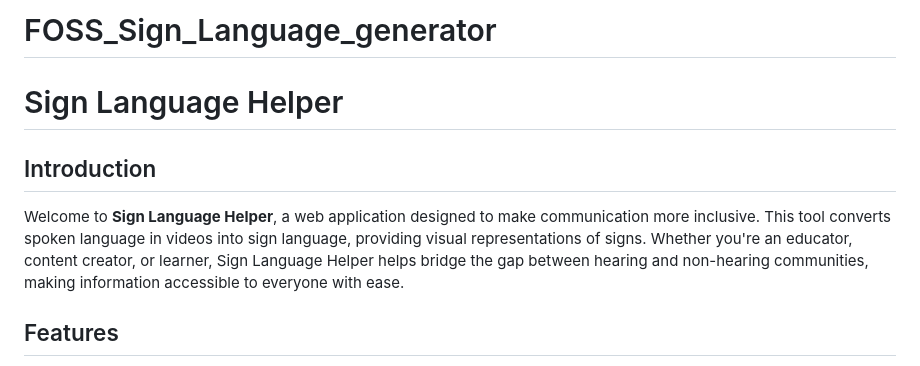
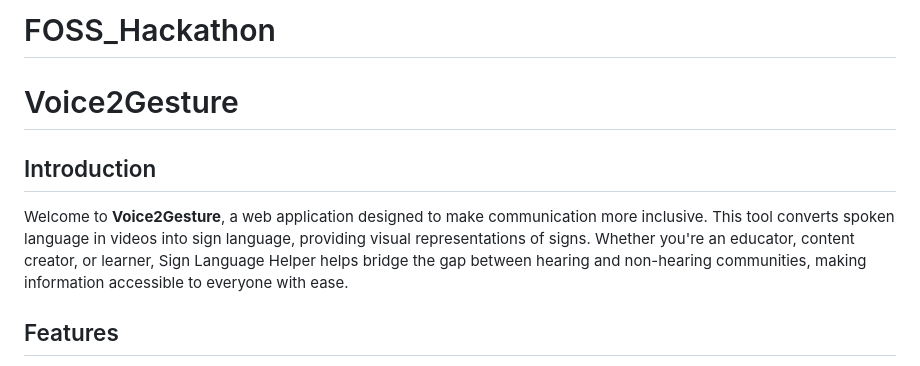
Before and after one commit to Sejal-Dubey/FOSS_Sign_Language_generator, a Markdown page: README.md, the part around the change. GitHub-like rendering.

```diff
--- a/README.md
+++ b/README.md
@@ -1,9 +1,9 @@
-# FOSS_Sign_Language_generator
-# Sign Language Helper
+# FOSS_Hackathon
+# Voice2Gesture
 
 ## Introduction
 
-Welcome to **Sign Language Helper**, a web application designed to make communication more inclusive. This tool converts spoken language in videos into sign language, providing visual representations of signs. Whether you're an educator, content creator, or learner, Sign Language Helper helps bridge the gap between hearing and non-hearing communities, making information accessible to everyone with ease.
+Welcome to **Voice2Gesture**, a web application designed to make communication more inclusive. This tool converts spoken language in videos into sign language, providing visual representations of signs. Whether you're an educator, content creator, or learner, Sign Language Helper helps bridge the gap between hearing and non-hearing communities, making information accessible to everyone with ease.
 
 ## Features
 
```
